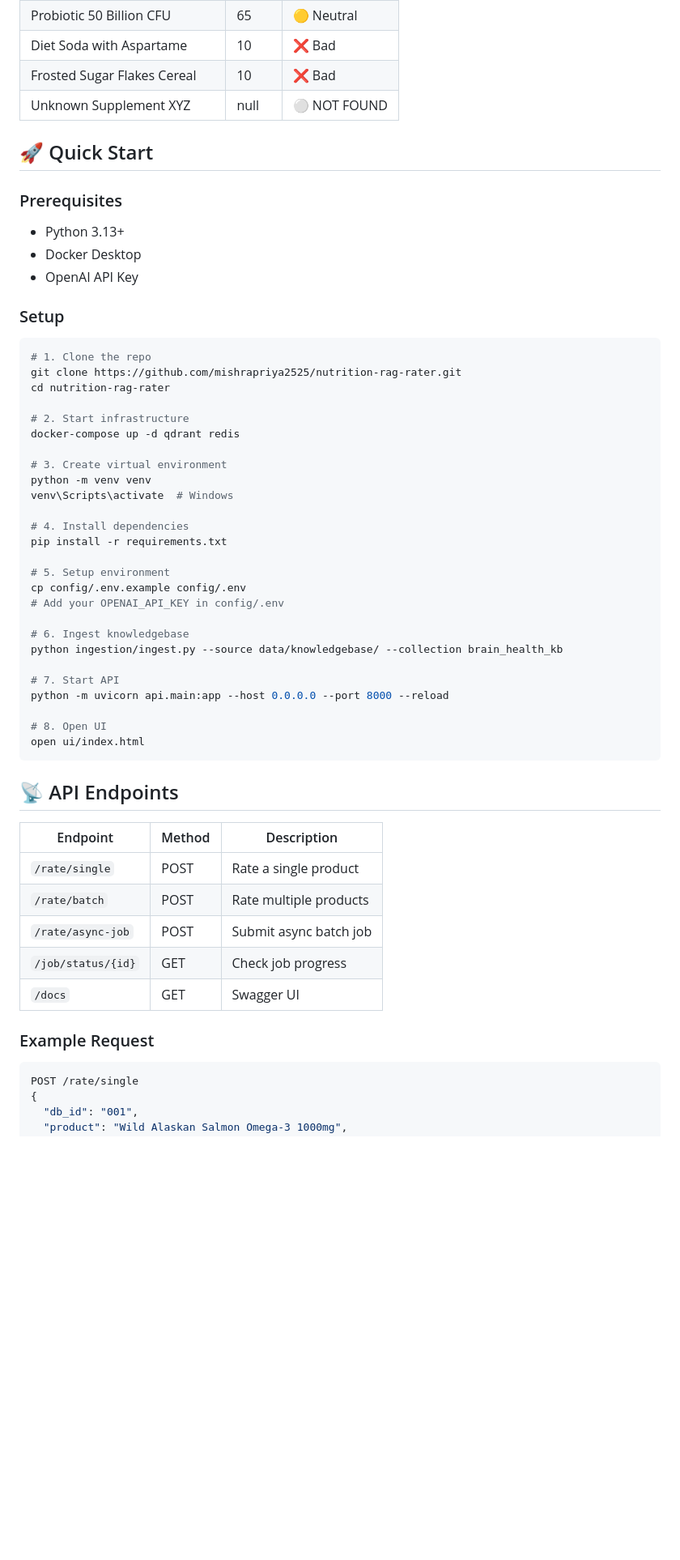
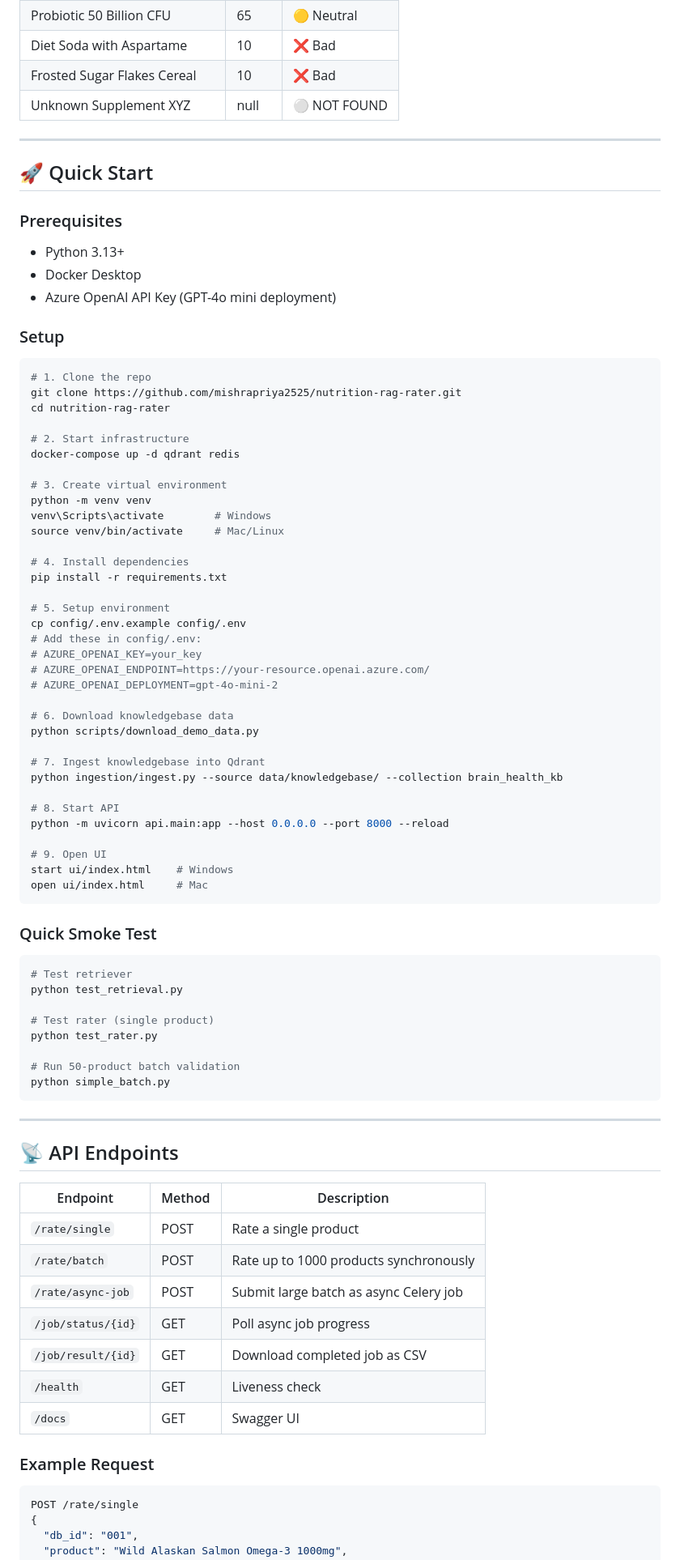
Before and after one commit to mishrapriya2525/nutrition-rater, a Markdown page: README.md, the part around one of its changes. Shown at 81% size. Rendered like a GitHub page; blank space fills up the shorter version.

````diff
--- a/README.md
+++ b/README.md
@@ -43,14 +58,17 @@ User Query → FastAPI → HybridRetriever (Qdrant) → GPT-4 → CSV Output
 | Frosted Sugar Flakes Cereal | 10 | ❌ Bad |
 | Unknown Supplement XYZ | null | ⚪ NOT FOUND |
 
+---
+
 ## 🚀 Quick Start
 
 ### Prerequisites
 - Python 3.13+
 - Docker Desktop
-- OpenAI API Key
+- Azure OpenAI API Key (GPT-4o mini deployment)
 
 ### Setup
+
 ```bash
 # 1. Clone the repo
 git clone https://github.com/mishrapriya2525/nutrition-rag-rater.git
@@ -61,36 +79,62 @@ docker-compose up -d qdrant redis
 
 # 3. Create virtual environment
 python -m venv venv
-venv\Scripts\activate  # Windows
+venv\Scripts\activate        # Windows
+source venv/bin/activate     # Mac/Linux
 
 # 4. Install dependencies
 pip install -r requirements.txt
 
 # 5. Setup environment
 cp config/.env.example config/.env
-# Add your OPENAI_API_KEY in config/.env
+# Add these in config/.env:
+# AZURE_OPENAI_KEY=your_key
+# AZURE_OPENAI_ENDPOINT=https://your-resource.openai.azure.com/
+# AZURE_OPENAI_DEPLOYMENT=gpt-4o-mini-2
 
-# 6. Ingest knowledgebase
+# 6. Download knowledgebase data
+python scripts/download_demo_data.py
+
+# 7. Ingest knowledgebase into Qdrant
 python ingestion/ingest.py --source data/knowledgebase/ --collection brain_health_kb
 
-# 7. Start API
+# 8. Start API
 python -m uvicorn api.main:app --host 0.0.0.0 --port 8000 --reload
 
-# 8. Open UI
-open ui/index.html
+# 9. Open UI
+start ui/index.html    # Windows
+open ui/index.html     # Mac
 ```
+
+### Quick Smoke Test
+
+```bash
+# Test retriever
+python test_retrieval.py
+
+# Test rater (single product)
+python test_rater.py
+
+# Run 50-product batch validation
+python simple_batch.py
+```
+
+---
 
 ## 📡 API Endpoints
 
 | Endpoint | Method | Description |
 |---|---|---|
 | `/rate/single` | POST | Rate a single product |
-| `/rate/batch` | POST | Rate multiple products |
-| `/rate/async-job` | POST | Submit async batch job |
-| `/job/status/{id}` | GET | Check job progress |
+| `/rate/batch` | POST | Rate up to 1000 products synchronously |
+| `/rate/async-job` | POST | Submit large batch as async Celery job |
+| `/job/status/{id}` | GET | Poll async job progress |
+| `/job/result/{id}` | GET | Download completed job as CSV |
+| `/health` | GET | Liveness check |
 | `/docs` | GET | Swagger UI |
 
 ### Example Request
+
 ```json
 POST /rate/single
 {
````
Also changed, not shown: other parts of README.md (+108 -25 lines).
